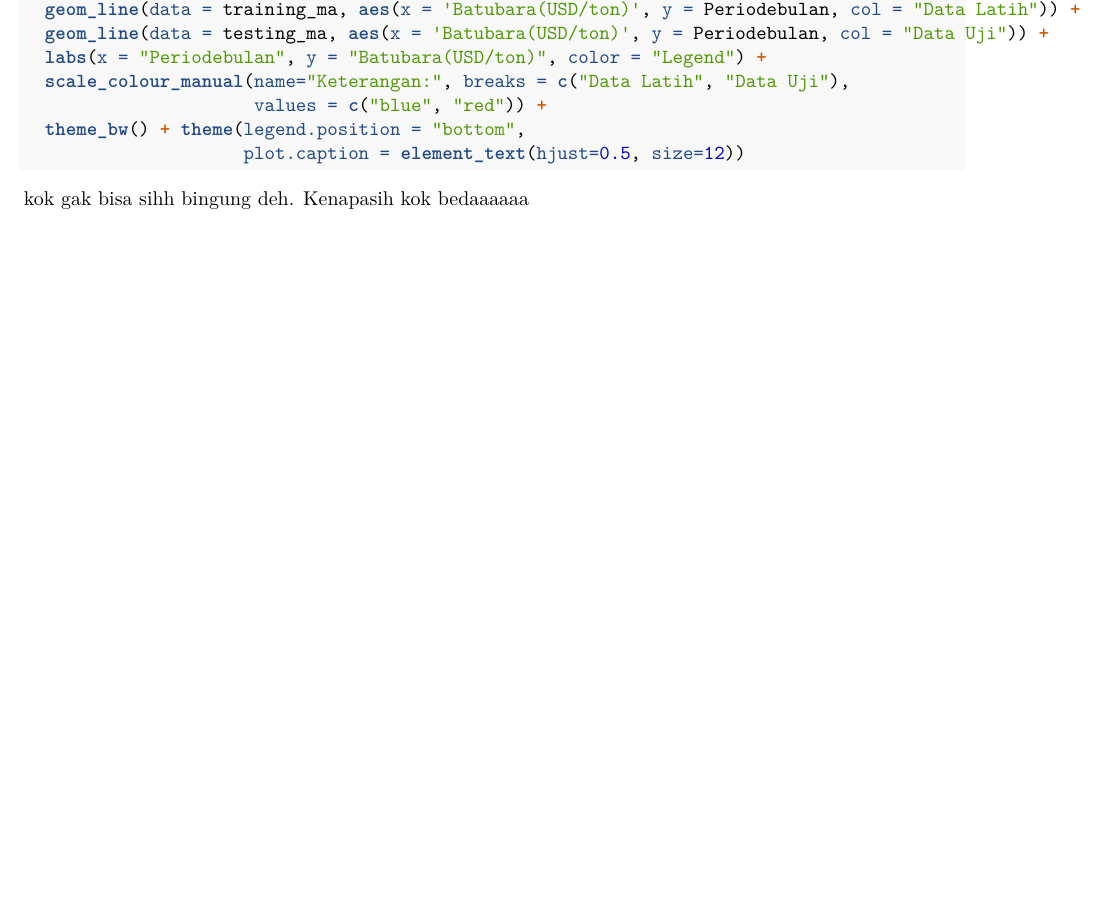
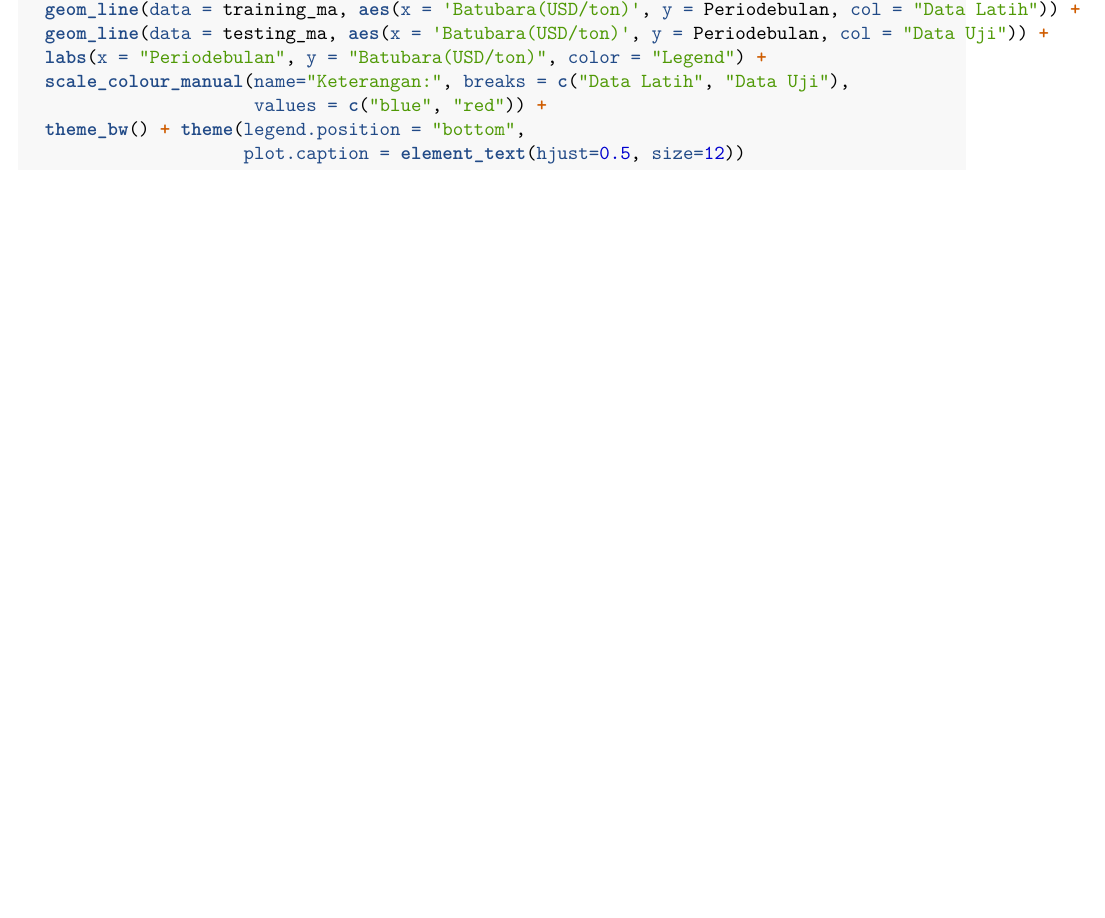
Before and after one commit to Safwa40/MPDW, an R Markdown document (Pertemuan 1/P1.rmd): part of page 2 of 2, cut so that both start at the same text, the shorter picture padded with empty space. Rendered offline with R 4.5, knitr and Pandoc, then LaTeX, with nearby package versions; the code chunks are not run, so their results and figures are left out.

Commit message:
Update P1.rmd

````diff
--- a/Pertemuan 1/P1.rmd
+++ b/Pertemuan 1/P1.rmd
@@ -97,4 +97,3 @@ ggplot() +
   theme_bw() + theme(legend.position = "bottom",
                      plot.caption = element_text(hjust=0.5, size=12))
 ```
-kok gak bisa sihh bingung deh. Kenapasih kok bedaaaaaa
````
